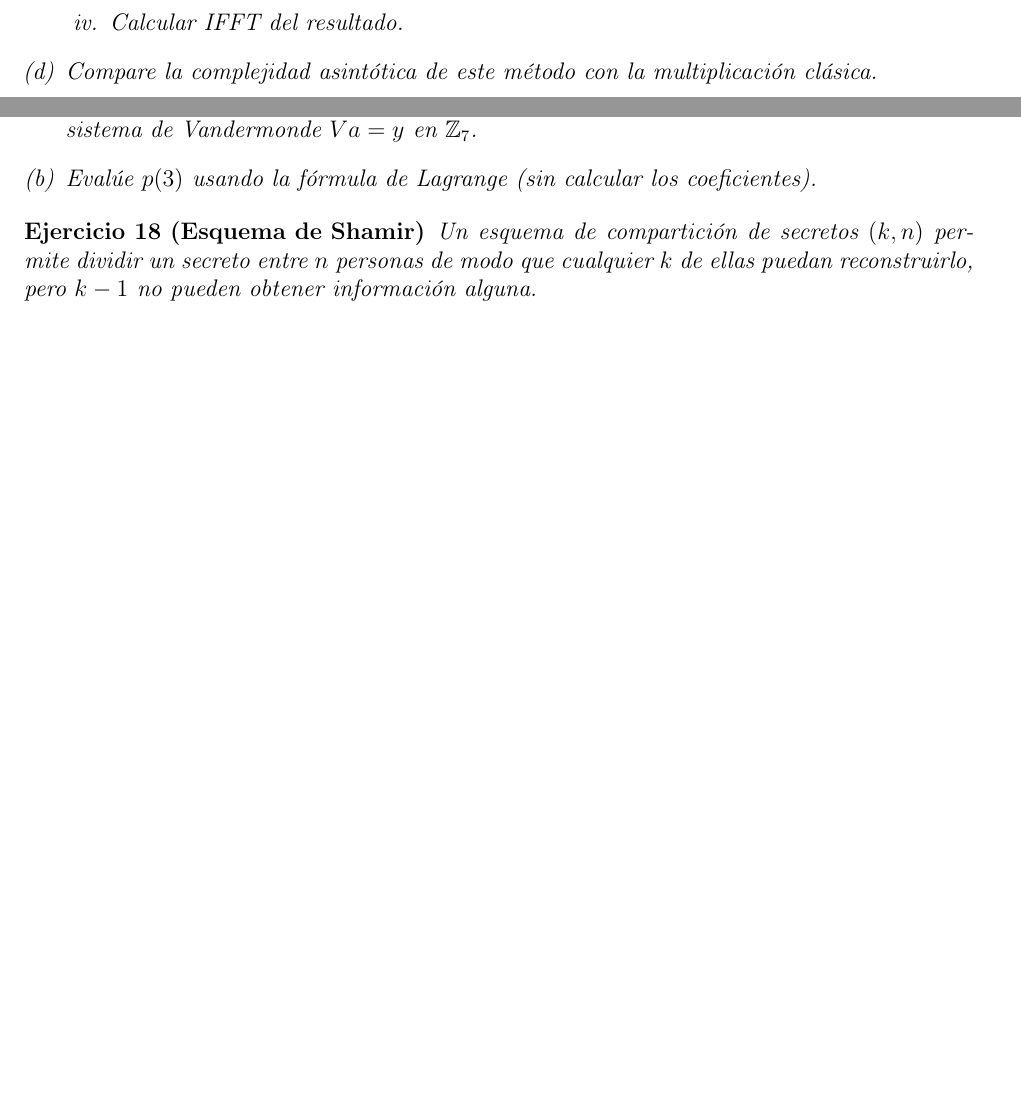
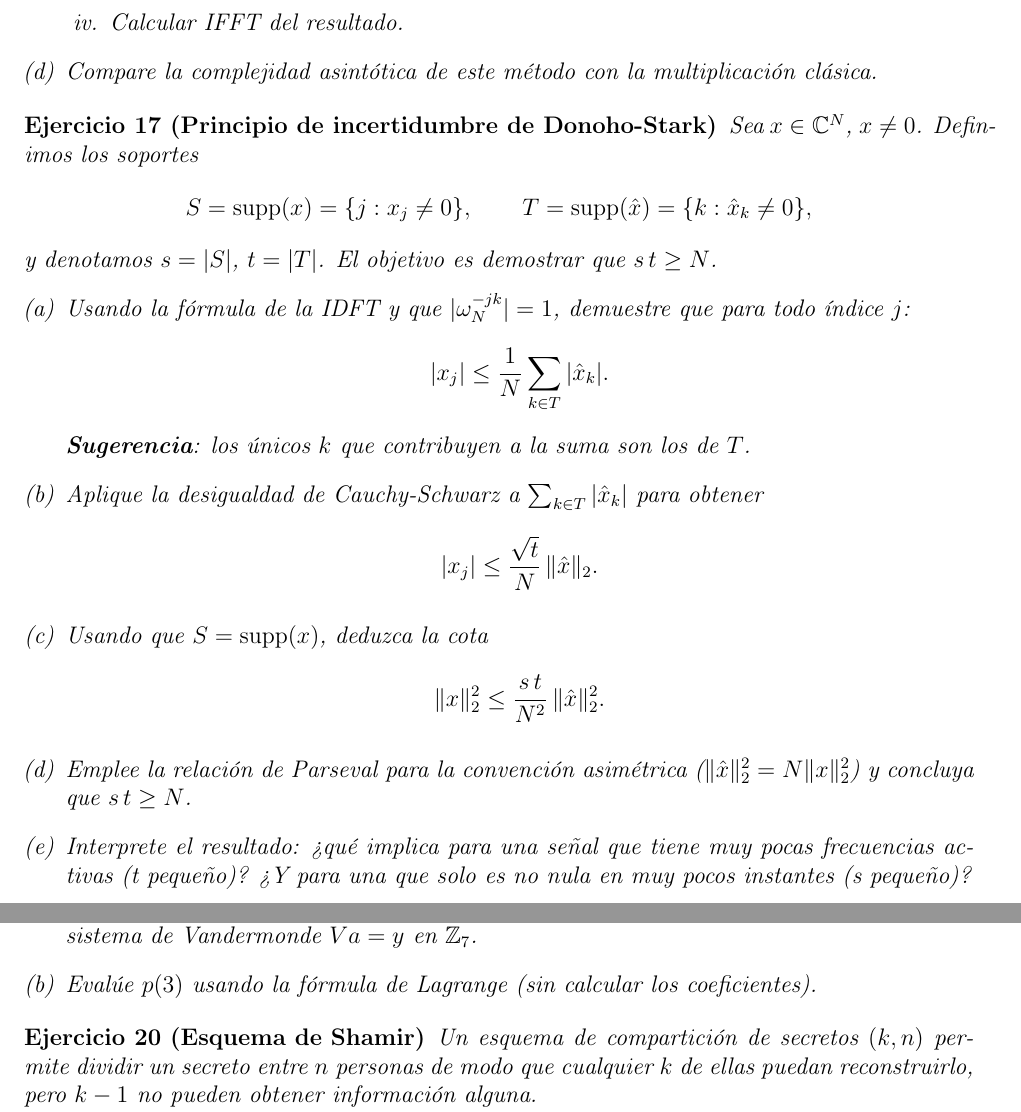
Before and after one commit to Matematica-Aplicada/Calculo_Numerico_2026_1C, a LaTeX document (guias_tp/calculo_numerico_3.tex): two parts of pages 6 and 7 of 8 before the commit and two parts of pages 7 and 8 of 9 after it, joined at a grey line, cut so that both start at the same text, the shorter picture padded with empty space. Compiled offline with pdfLaTeX.

Commit message:
agregamos Nyquist y Donoho-Stark

```diff
--- a/guias_tp/calculo_numerico_3.tex
+++ b/guias_tp/calculo_numerico_3.tex
@@ -266,6 +285,32 @@ Defina vectores extendidos $A, B \in \mathbb{C}^N$ con $N \ge 2n-1$ completando
    \item Calcular $\text{IFFT}$ del resultado.
    \end{enumerate}
 \item Compare la complejidad asintótica de este método con la multiplicación clásica.
+\end{enumerate}
+\end{exercise}
+
+\begin{exercise}[Principio de incertidumbre de Donoho-Stark]
+Sea $x \in \mathbb{C}^N$, $x \neq 0$. Definimos los soportes
+\[
+S = \operatorname{supp}(x) = \{j : x_j \neq 0\}, \qquad
+T = \operatorname{supp}(\hat{x}) = \{k : \hat{x}_k \neq 0\},
+\]
+y denotamos $s = |S|$, $t = |T|$. El objetivo es demostrar que $s\,t \geq N$.
+\begin{enumerate}[(a)]
+\item Usando la fórmula de la IDFT y que $|\omega_N^{-jk}| = 1$, demuestre que para todo índice $j$:
+\[
+|x_j| \leq \frac{1}{N} \sum_{k \in T} |\hat{x}_k|.
+\]
+\textbf{Sugerencia}: los únicos $k$ que contribuyen a la suma son los de $T$.
+\item Aplique la desigualdad de Cauchy-Schwarz a $\sum_{k \in T} |\hat{x}_k|$ para obtener
+\[
+|x_j| \leq \frac{\sqrt{t}}{N}\,\|\hat{x}\|_2.
+\]
+\item Usando que $S = \operatorname{supp}(x)$, deduzca la cota
+\[
+\|x\|_2^2 \leq \frac{s\,t}{N^2}\,\|\hat{x}\|_2^2.
+\]
+\item Emplee la relación de Parseval para la convención asimétrica ($\|\hat{x}\|_2^2 = N \|x\|_2^2$) y concluya que $s\,t \geq N$.
+\item Interprete el resultado: ¿qué implica para una señal que tiene muy pocas frecuencias activas (t pequeño)? ¿Y para una que solo es no nula en muy pocos instantes (s pequeño)?
 \end{enumerate}
 \end{exercise}
 
```
Also changed, not shown: guias_tp/calculo_numerico_3.pdf, guias_tp/calculo_numerico_3.tex (19 more changed lines).
